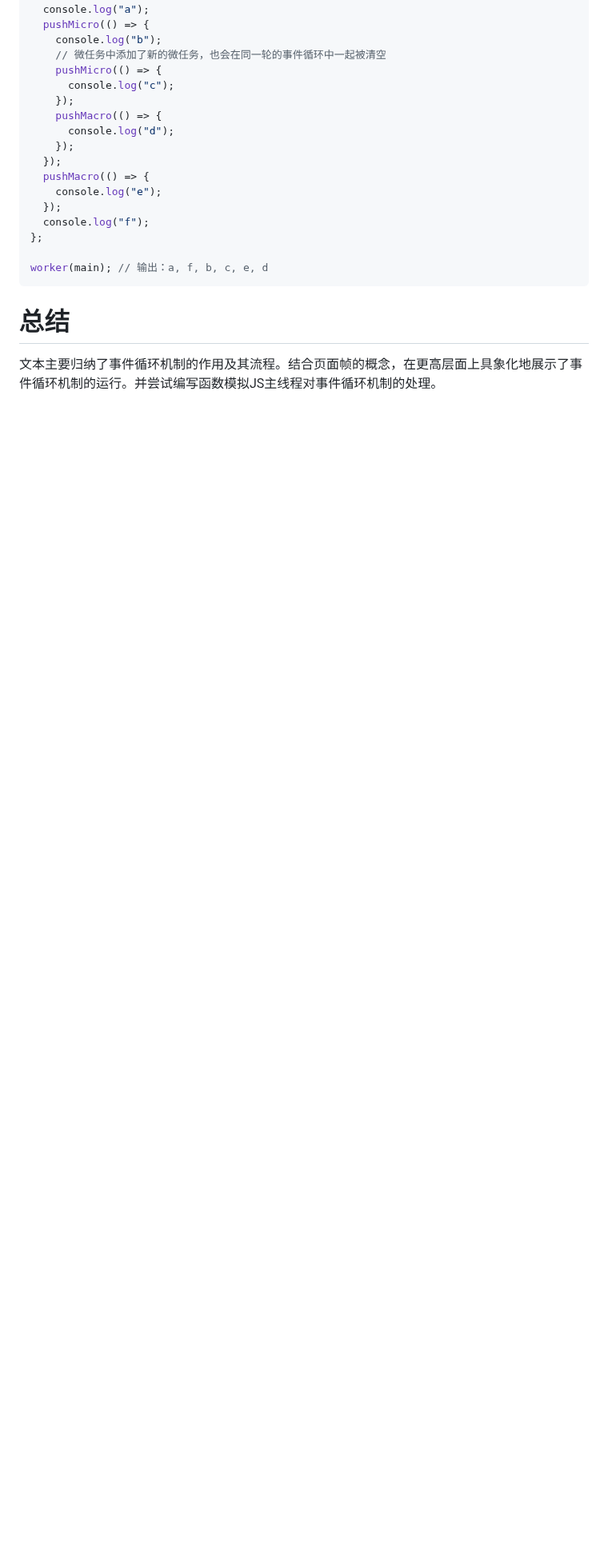
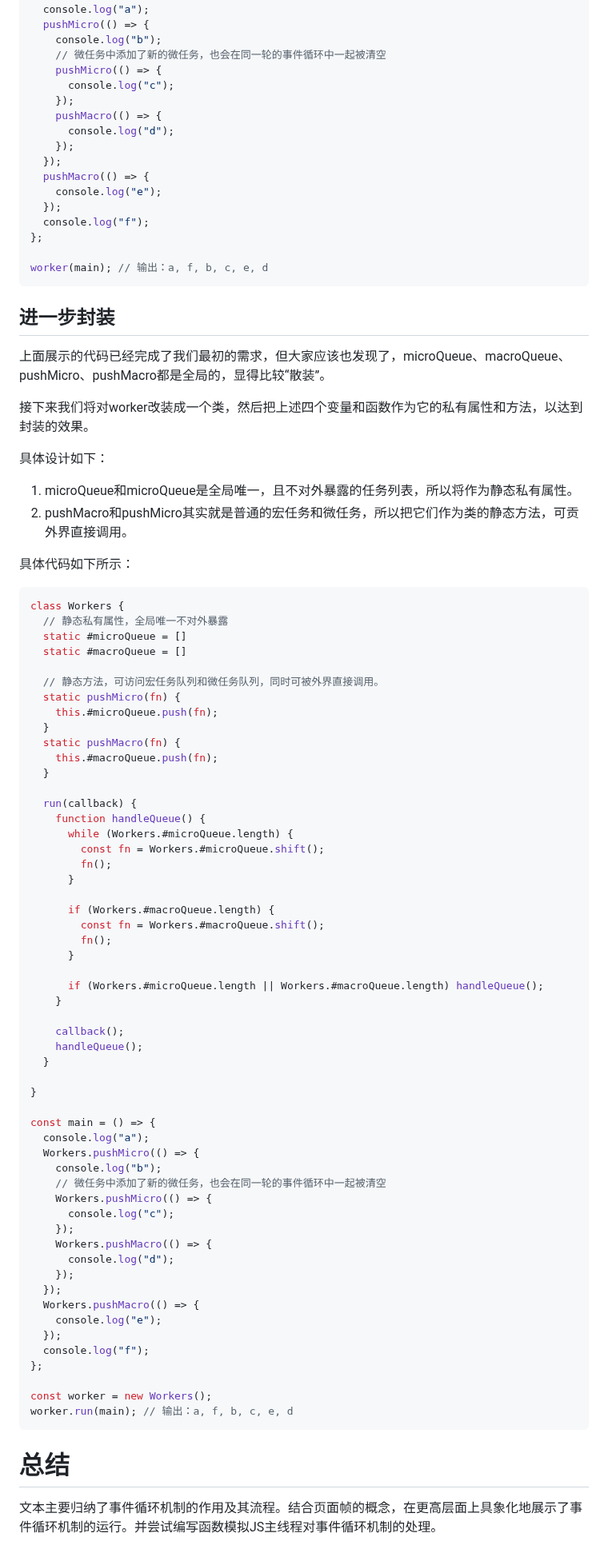
Before and after one commit to lrhhaha/study-notes, a Markdown page: frontend/JS/模拟任务队列机制.md, the part around the change. Shown at 80% size. Rendered like a GitHub page; blank space fills up the shorter version.

Commit message:
完善任务队列文章

````diff
--- a/frontend/JS/模拟任务队列机制.md
+++ b/frontend/JS/模拟任务队列机制.md
@@ -248,5 +248,72 @@ const main = () => {
 worker(main); // 输出：a, f, b, c, e, d
 ```
 
+## 进一步封装
+上面展示的代码已经完成了我们最初的需求，但大家应该也发现了，microQueue、macroQueue、pushMicro、pushMacro都是全局的，显得比较“散装”。
+
+接下来我们将对worker改装成一个类，然后把上述四个变量和函数作为它的私有属性和方法，以达到封装的效果。
+
+具体设计如下：
+1. microQueue和microQueue是全局唯一，且不对外暴露的任务列表，所以将作为静态私有属性。
+2. pushMacro和pushMicro其实就是普通的宏任务和微任务，所以把它们作为类的静态方法，可贡外界直接调用。
+
+具体代码如下所示：
+```javascript
+class Workers {
+  // 静态私有属性，全局唯一不对外暴露
+  static #microQueue = []
+  static #macroQueue = []
+
+  // 静态方法，可访问宏任务队列和微任务队列，同时可被外界直接调用。
+  static pushMicro(fn) {
+    this.#microQueue.push(fn);
+  }
+  static pushMacro(fn) {
+    this.#macroQueue.push(fn);
+  }
+
+  run(callback) {
+    function handleQueue() {
+      while (Workers.#microQueue.length) {
+        const fn = Workers.#microQueue.shift();
+        fn();
+      }
+
+      if (Workers.#macroQueue.length) {
+        const fn = Workers.#macroQueue.shift();
+        fn();
+      }
+
+      if (Workers.#microQueue.length || Workers.#macroQueue.length) handleQueue();
+    }
+
+    callback();
+    handleQueue();
+  }
+
+}
+
+const main = () => {
+  console.log("a");
+  Workers.pushMicro(() => {
+    console.log("b");
+    // 微任务中添加了新的微任务，也会在同一轮的事件循环中一起被清空
+    Workers.pushMicro(() => {
+      console.log("c");
+    });
+    Workers.pushMacro(() => {
+      console.log("d");
+    });
+  });
+  Workers.pushMacro(() => {
+    console.log("e");
+  });
+  console.log("f");
+};
+
+const worker = new Workers();
+worker.run(main); // 输出：a, f, b, c, e, d
+```
+
 # 总结
 文本主要归纳了事件循环机制的作用及其流程。结合页面帧的概念，在更高层面上具象化地展示了事件循环机制的运行。并尝试编写函数模拟JS主线程对事件循环机制的处理。
````
